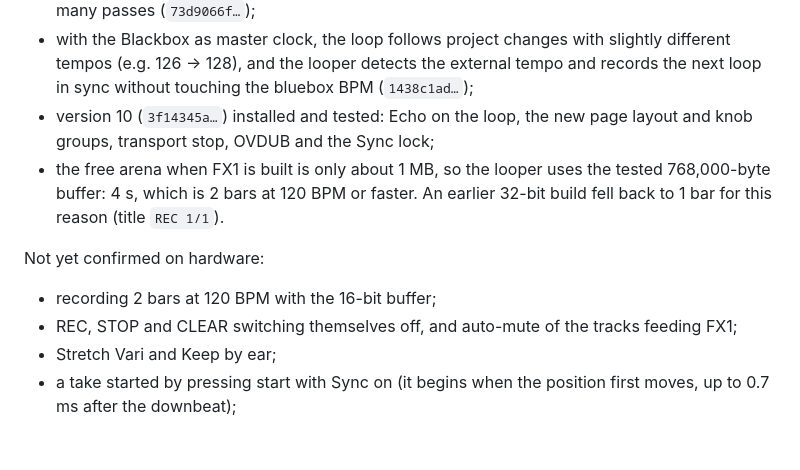
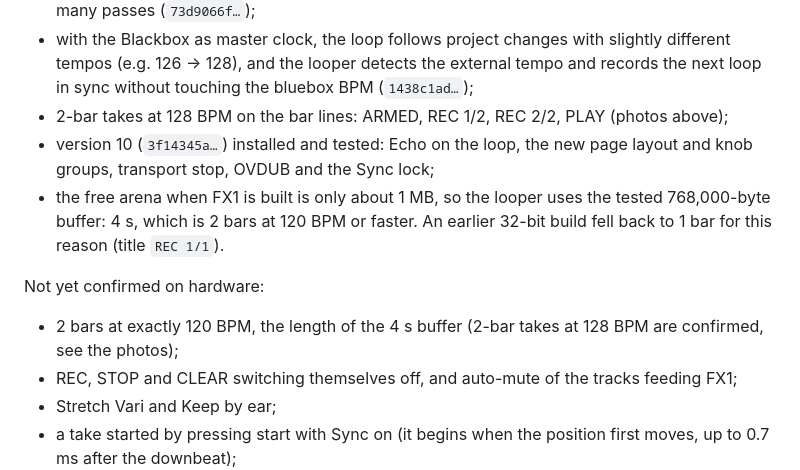
Before and after one commit to matewmusic-stack/Cobalt-Mod-Looper-Transient-Shaper-Compressors, a Markdown page: README.md, the part around one of its changes. GitHub-like rendering; blank space fills up the shorter version.

```diff
--- a/README.md
+++ b/README.md
@@ -485,12 +498,13 @@ Confirmed on that unit:
 - tempo: a 1-bar loop at 120 BPM lasts 2 s (earlier build);
 - with the sequencer running, REC waits for the bar line, and the loop stays on the beat over many passes (`73d9066f…`);
 - with the Blackbox as master clock, the loop follows project changes with slightly different tempos (e.g. 126 → 128), and the looper detects the external tempo and records the next loop in sync without touching the bluebox BPM (`1438c1ad…`);
+- 2-bar takes at 128 BPM on the bar lines: ARMED, REC 1/2, REC 2/2, PLAY (photos above);
 - version 10 (`3f14345a…`) installed and tested: Echo on the loop, the new page layout and knob groups, transport stop, OVDUB and the Sync lock;
 - the free arena when FX1 is built is only about 1 MB, so the looper uses the tested 768,000-byte buffer: 4 s, which is 2 bars at 120 BPM or faster. An earlier 32-bit build fell back to 1 bar for this reason (title `REC 1/1`).
 
 Not yet confirmed on hardware:
 
-- recording 2 bars at 120 BPM with the 16-bit buffer;
+- 2 bars at exactly 120 BPM, the length of the 4 s buffer (2-bar takes at 128 BPM are confirmed, see the photos);
 - REC, STOP and CLEAR switching themselves off, and auto-mute of the tracks feeding FX1;
 - Stretch Vari and Keep by ear;
 - a take started by pressing start with Sync on (it begins when the position first moves, up to 0.7 ms after the downbeat);
```
Also changed, not shown: other parts of README.md (+13 -0 lines), images/hardware/v10-armed.jpg (added), images/hardware/v10-looper-empty-tempo.jpg (added), images/hardware/v10-play-ovdub.jpg (added), images/hardware/v10-rec-1-of-2.jpg (added), images/hardware/v10-rec-2-of-2.jpg (added), images/hardware/v10-tools-capacity.jpg (added).
